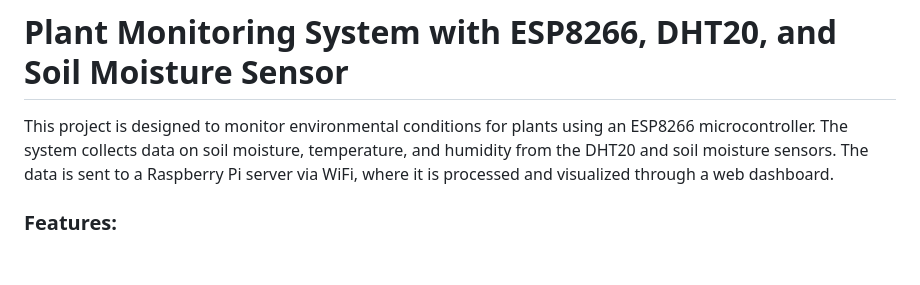
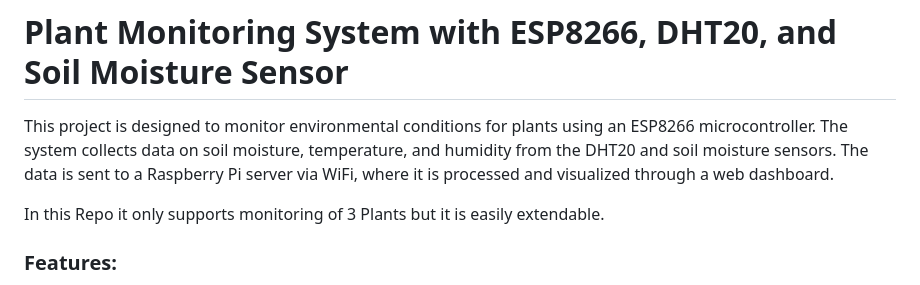
Before and after one commit to Flaneo/Plant-monitor, a Markdown page: README.md, the part around the change. Drawn GitHub-style; blank space fills up the shorter version.

```diff
--- a/README.md
+++ b/README.md
@@ -1,6 +1,8 @@
 # Plant Monitoring System with ESP8266, DHT20, and Soil Moisture Sensor
 
 This project is designed to monitor environmental conditions for plants using an ESP8266 microcontroller. The system collects data on soil moisture, temperature, and humidity from the DHT20 and soil moisture sensors. The data is sent to a Raspberry Pi server via WiFi, where it is processed and visualized through a web dashboard.
+
+In this Repo it only supports monitoring of 3 Plants but it is easily extendable.
 
 ### Features:
 - **Real-time monitoring** of soil moisture, temperature, and humidity for multiple plants.
```
